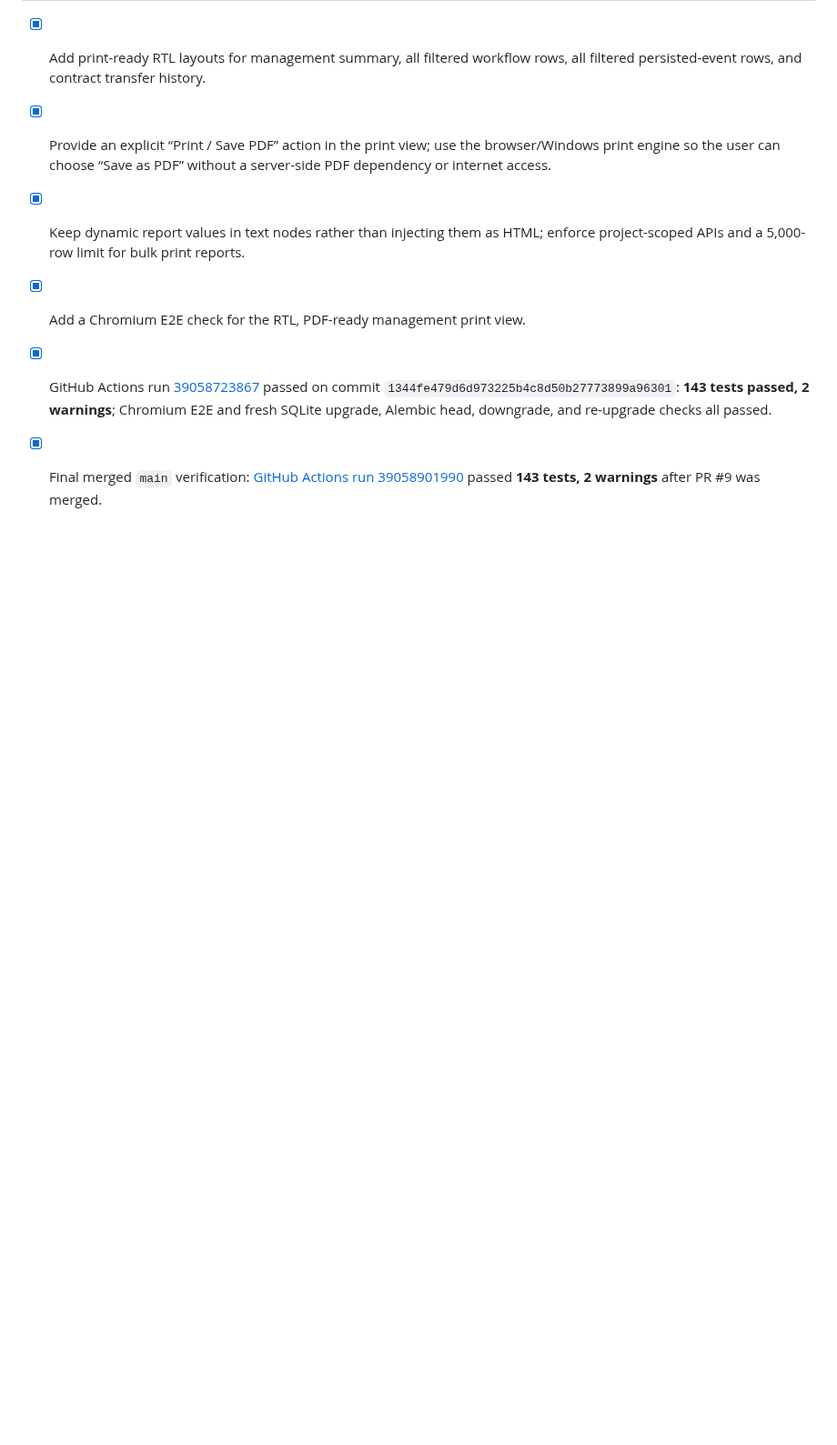
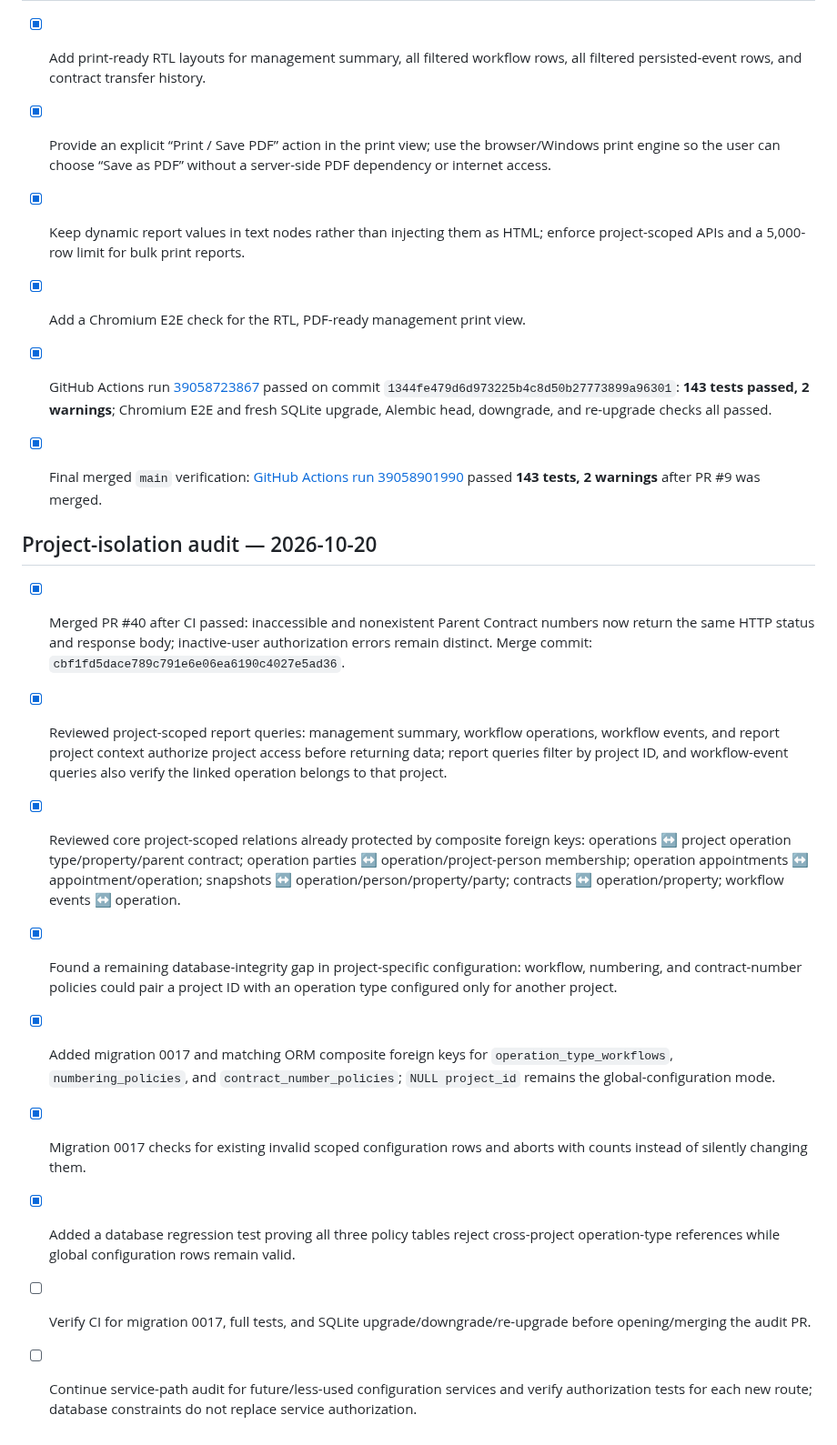
Before and after one commit to kokoosabzi/sabt, a Markdown page: PROGRESS.md, the part around the change. Shown at 91% size. Rendered like a GitHub page; blank space fills up the shorter version.

Commit message:
docs(progress): record project isolation audit findings

```diff
--- a/PROGRESS.md
+++ b/PROGRESS.md
@@ -318,3 +318,16 @@ Continue Phase 0 foundation audit: verify authorization/project isolation across
 - [x] Add a Chromium E2E check for the RTL, PDF-ready management print view.
 - [x] GitHub Actions run [39058723867](https://github.com/kokoosabzi/sabt/actions/runs/39058723867) passed on commit `1344fe479d6d973225b4c8d50b27773899a96301`: **143 tests passed, 2 warnings**; Chromium E2E and fresh SQLite upgrade, Alembic head, downgrade, and re-upgrade checks all passed.
 - [x] Final merged `main` verification: [GitHub Actions run 39058901990](https://github.com/kokoosabzi/sabt/actions/runs/39058901990) passed **143 tests, 2 warnings** after PR #9 was merged.
+
+
+## Project-isolation audit — 2026-10-20
+
+- [x] Merged PR #40 after CI passed: inaccessible and nonexistent Parent Contract numbers now return the same HTTP status and response body; inactive-user authorization errors remain distinct. Merge commit: `cbf1fd5dace789c791e6e06ea6190c4027e5ad36`.
+- [x] Reviewed project-scoped report queries: management summary, workflow operations, workflow events, and report project context authorize project access before returning data; report queries filter by project ID, and workflow-event queries also verify the linked operation belongs to that project.
+- [x] Reviewed core project-scoped relations already protected by composite foreign keys: operations ↔ project operation type/property/parent contract; operation parties ↔ operation/project-person membership; operation appointments ↔ appointment/operation; snapshots ↔ operation/person/property/party; contracts ↔ operation/property; workflow events ↔ operation.
+- [x] Found a remaining database-integrity gap in project-specific configuration: workflow, numbering, and contract-number policies could pair a project ID with an operation type configured only for another project.
+- [x] Added migration 0017 and matching ORM composite foreign keys for `operation_type_workflows`, `numbering_policies`, and `contract_number_policies`; `NULL project_id` remains the global-configuration mode.
+- [x] Migration 0017 checks for existing invalid scoped configuration rows and aborts with counts instead of silently changing them.
+- [x] Added a database regression test proving all three policy tables reject cross-project operation-type references while global configuration rows remain valid.
+- [ ] Verify CI for migration 0017, full tests, and SQLite upgrade/downgrade/re-upgrade before opening/merging the audit PR.
+- [ ] Continue service-path audit for future/less-used configuration services and verify authorization tests for each new route; database constraints do not replace service authorization.
```
